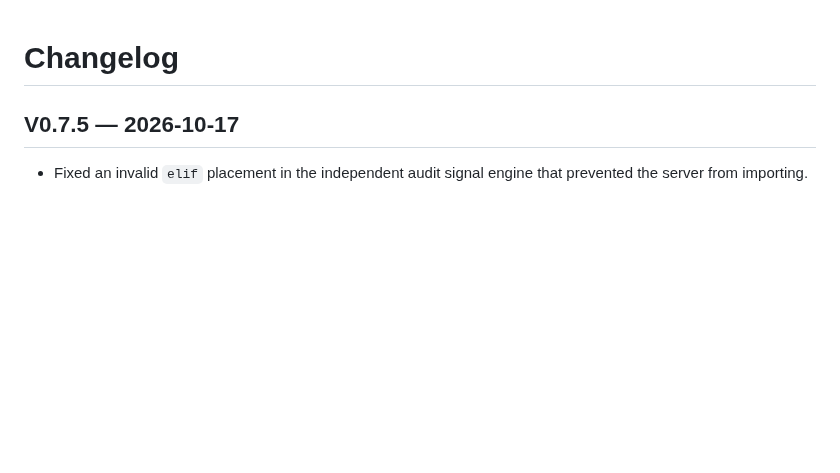
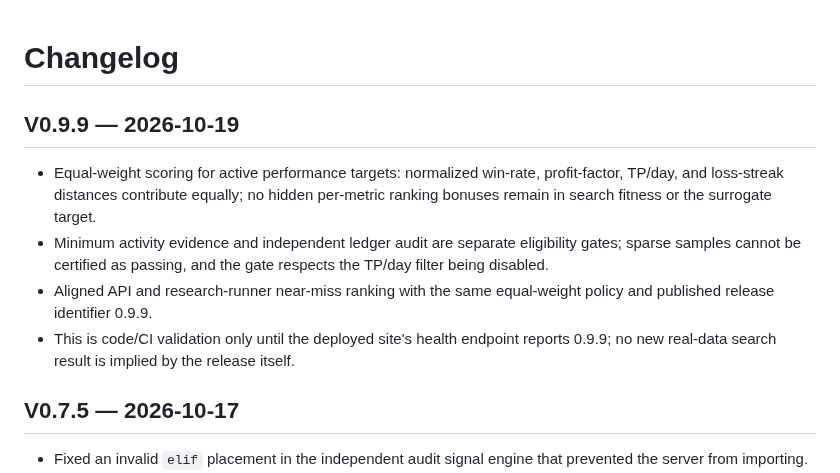
Before and after one commit to abkcex-lgtm/Strategy-foundry, a Markdown page: CHANGELOG.md, the part around the change. Rendered like a GitHub page; blank space fills up the shorter version.

Commit message:
Record release 0.9.9 changes

```diff
--- a/CHANGELOG.md
+++ b/CHANGELOG.md
@@ -1,4 +1,11 @@
 # Changelog
+
+## V0.9.9 — 2026-10-19
+
+- Equal-weight scoring for active performance targets: normalized win-rate, profit-factor, TP/day, and loss-streak distances contribute equally; no hidden per-metric ranking bonuses remain in search fitness or the surrogate target.
+- Minimum activity evidence and independent ledger audit are separate eligibility gates; sparse samples cannot be certified as passing, and the gate respects the TP/day filter being disabled.
+- Aligned API and research-runner near-miss ranking with the same equal-weight policy and published release identifier 0.9.9.
+- This is code/CI validation only until the deployed site's health endpoint reports 0.9.9; no new real-data search result is implied by the release itself.
 
 ## V0.7.5 — 2026-10-17
 
```
